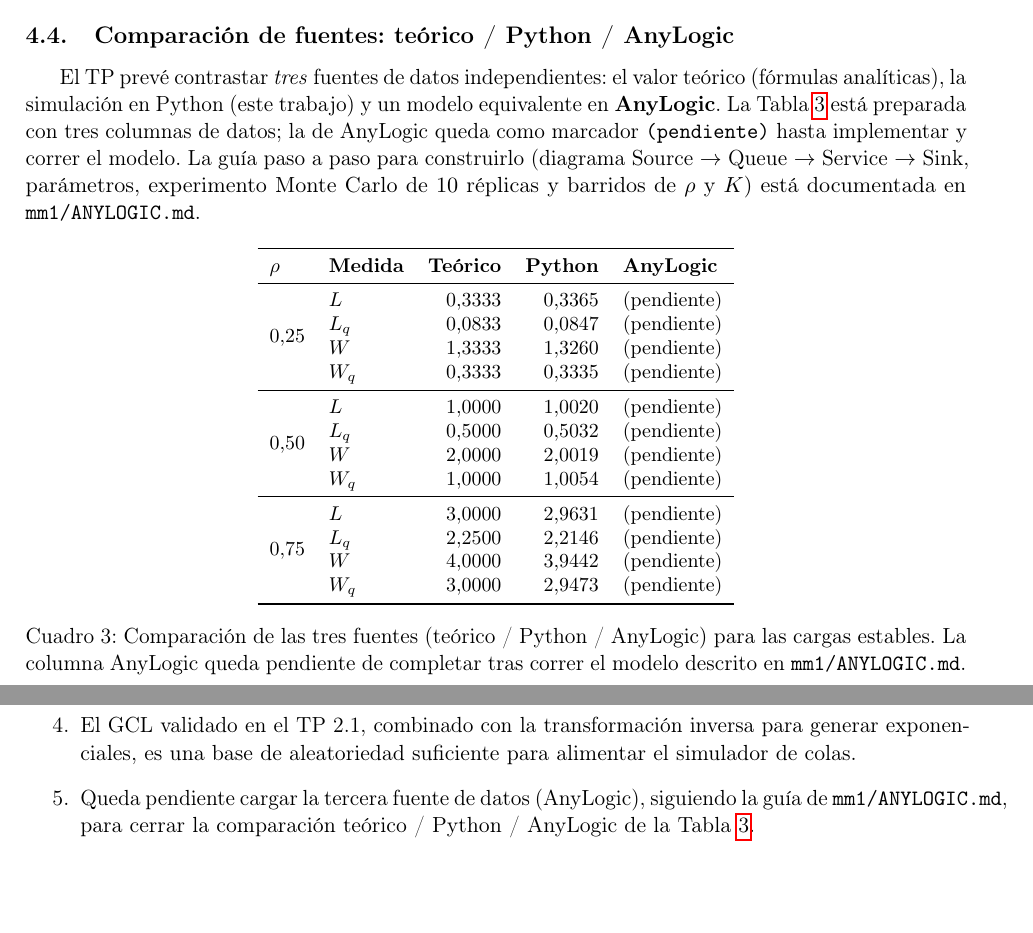
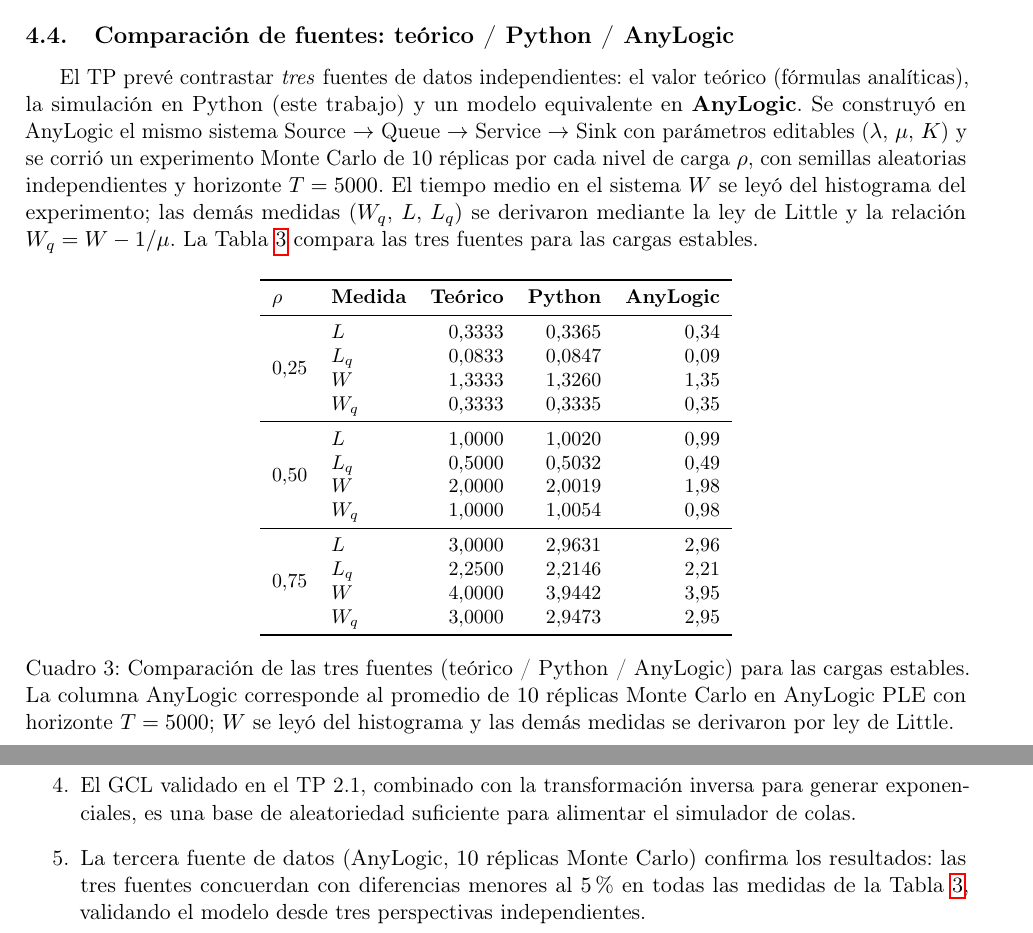
Before and after one commit to martin-ratti/SIMULACION_TP3, a LaTeX paper (mm1/informe/informe.tex): two parts of pages 13 and 14 of 15, joined at a grey line, cut so that both start at the same text, the shorter picture padded with empty space. Compiled offline with pdfLaTeX.

Commit message:
Completar modelos de AnyLogic, actualizar informes LaTeX y reorganizar archivos

```diff
--- a/mm1/informe/informe.tex
+++ b/mm1/informe/informe.tex
@@ -525,44 +525,47 @@
 
 El TP prev\'e contrastar \emph{tres} fuentes de datos independientes: el
 valor te\'orico (f\'ormulas anal\'iticas), la simulaci\'on en Python (este
-trabajo) y un modelo equivalente en \textbf{AnyLogic}. La
-Tabla~\ref{tab:fuentes} est\'a preparada con tres columnas de datos; la de
-AnyLogic queda como marcador \texttt{(pendiente)} hasta implementar y correr
-el modelo. La gu\'ia paso a paso para construirlo (diagrama
-Source~$\to$~Queue~$\to$~Service~$\to$~Sink, par\'ametros, experimento Monte
-Carlo de $10$ r\'eplicas y barridos de $\rho$ y $K$) est\'a documentada en
-\texttt{mm1/ANYLOGIC.md}.
+trabajo) y un modelo equivalente en \textbf{AnyLogic}. Se construy\'o en
+AnyLogic el mismo sistema
+Source~$\to$~Queue~$\to$~Service~$\to$~Sink con par\'ametros editables
+($\lambda$, $\mu$, $K$) y se corri\'o un experimento Monte Carlo de $10$
+r\'eplicas por cada nivel de carga $\rho$, con semillas aleatorias
+independientes y horizonte $T = 5000$. El tiempo medio en el sistema $W$ se
+ley\'o del histograma del experimento; las dem\'as medidas ($W_q$, $L$, $L_q$)
+se derivaron mediante la ley de Little y la relaci\'on $W_q = W - 1/\mu$.
+La Tabla~\ref{tab:fuentes} compara las tres fuentes para las cargas estables.
 
 \begin{table}[H]
 \centering
 \small
-\begin{tabular}{llrrl}
+\begin{tabular}{llrrr}
 \toprule
 \textbf{$\rho$} & \textbf{Medida} & \textbf{Te\'orico}
 & \textbf{Python} & \textbf{AnyLogic} \\
 \midrule
 \multirow{4}{*}{$0{,}25$}
- & $L$   & $0{,}3333$ & $0{,}3365$ & (pendiente) \\ % TODO AnyLogic: completar tras implementar el modelo
- & $L_q$ & $0{,}0833$ & $0{,}0847$ & (pendiente) \\ % TODO AnyLogic: completar tras implementar el modelo
- & $W$   & $1{,}3333$ & $1{,}3260$ & (pendiente) \\ % TODO AnyLogic: completar tras implementar el modelo
- & $W_q$ & $0{,}3333$ & $0{,}3335$ & (pendiente) \\ % TODO AnyLogic: completar tras implementar el modelo
+ & $L$   & $0{,}3333$ & $0{,}3365$ & $0{,}34$ \\
+ & $L_q$ & $0{,}0833$ & $0{,}0847$ & $0{,}09$ \\
+ & $W$   & $1{,}3333$ & $1{,}3260$ & $1{,}35$ \\
+ & $W_q$ & $0{,}3333$ & $0{,}3335$ & $0{,}35$ \\
 \midrule
 \multirow{4}{*}{$0{,}50$}
- & $L$   & $1{,}0000$ & $1{,}0020$ & (pendiente) \\ % TODO AnyLogic: completar tras implementar el modelo
- & $L_q$ & $0{,}5000$ & $0{,}5032$ & (pendiente) \\ % TODO AnyLogic: completar tras implementar el modelo
- & $W$   & $2{,}0000$ & $2{,}0019$ & (pendiente) \\ % TODO AnyLogic: completar tras implementar el modelo
- & $W_q$ & $1{,}0000$ & $1{,}0054$ & (pendiente) \\ % TODO AnyLogic: completar tras implementar el modelo
+ & $L$   & $1{,}0000$ & $1{,}0020$ & $0{,}99$ \\
+ & $L_q$ & $0{,}5000$ & $0{,}5032$ & $0{,}49$ \\
+ & $W$   & $2{,}0000$ & $2{,}0019$ & $1{,}98$ \\
+ & $W_q$ & $1{,}0000$ & $1{,}0054$ & $0{,}98$ \\
 \midrule
 \multirow{4}{*}{$0{,}75$}
- & $L$   & $3{,}0000$ & $2{,}9631$ & (pendiente) \\ % TODO AnyLogic: completar tras implementar el modelo
- & $L_q$ & $2{,}2500$ & $2{,}2146$ & (pendiente) \\ % TODO AnyLogic: completar tras implementar el modelo
- & $W$   & $4{,}0000$ & $3{,}9442$ & (pendiente) \\ % TODO AnyLogic: completar tras implementar el modelo
- & $W_q$ & $3{,}0000$ & $2{,}9473$ & (pendiente) \\ % TODO AnyLogic: completar tras implementar el modelo
+ & $L$   & $3{,}0000$ & $2{,}9631$ & $2{,}96$ \\
+ & $L_q$ & $2{,}2500$ & $2{,}2146$ & $2{,}21$ \\
+ & $W$   & $4{,}0000$ & $3{,}9442$ & $3{,}95$ \\
+ & $W_q$ & $3{,}0000$ & $2{,}9473$ & $2{,}95$ \\
 \bottomrule
 \end{tabular}
 \caption{Comparaci\'on de las tres fuentes (te\'orico / Python / AnyLogic)
-para las cargas estables. La columna AnyLogic queda pendiente de completar
-tras correr el modelo descrito en \texttt{mm1/ANYLOGIC.md}.}
+para las cargas estables. La columna AnyLogic corresponde al promedio de $10$
+r\'eplicas Monte Carlo en AnyLogic PLE con horizonte $T = 5000$; $W$ se
+ley\'o del histograma y las dem\'as medidas se derivaron por ley de Little.}
 \label{tab:fuentes}
 \end{table}
 
@@ -629,10 +632,10 @@
   \item El GCL validado en el TP 2.1, combinado con la transformaci\'on
     inversa para generar exponenciales, es una base de aleatoriedad
     suficiente para alimentar el simulador de colas.
-  \item Queda pendiente cargar la tercera fuente de datos (AnyLogic),
-    siguiendo la gu\'ia de \texttt{mm1/ANYLOGIC.md}, para cerrar la
-    comparaci\'on te\'orico / Python / AnyLogic de la
-    Tabla~\ref{tab:fuentes}.
+  \item La tercera fuente de datos (AnyLogic, $10$ r\'eplicas Monte Carlo)
+    confirma los resultados: las tres fuentes concuerdan con diferencias
+    menores al $5\%$ en todas las medidas de la Tabla~\ref{tab:fuentes},
+    validando el modelo desde tres perspectivas independientes.
 \end{enumerate}
 
 \begin{thebibliography}{9}
```
Also changed, not shown: inventario/informe/informe.tex (+18 -19 lines), mm1/informe/informe.tex (6 more changed lines), 3 other files.
